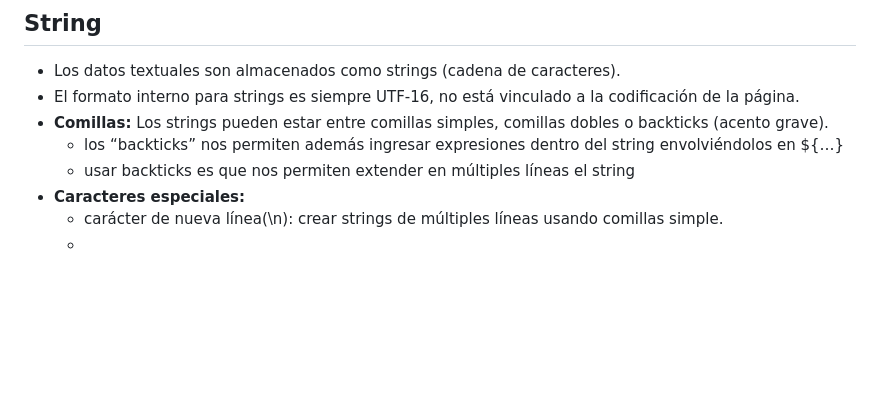
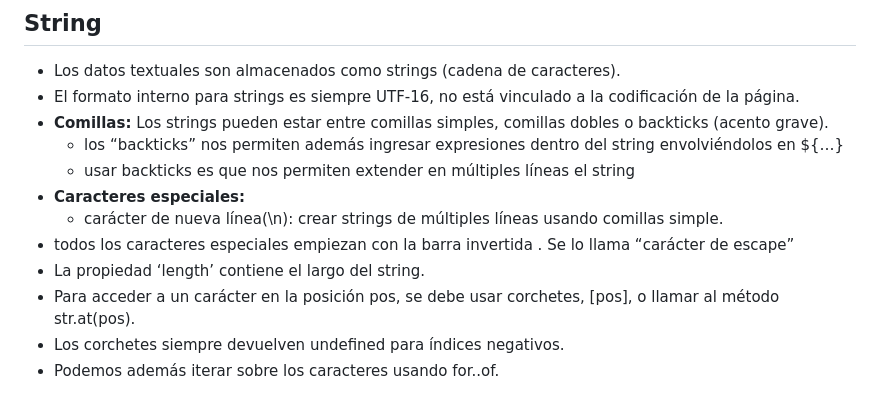
Before and after one commit to ShiirleyOC56/Aprendiendo-lenguajes, a Markdown page: JAVASCRIPT/Parte 4 /Readme.md, the part around the change. Rendered like a GitHub page; blank space fills up the shorter version.

Commit message:
String: comillas

```diff
--- a/JAVASCRIPT/Parte 4 /Readme.md
+++ b/JAVASCRIPT/Parte 4 /Readme.md
@@ -57,4 +57,8 @@
   - usar backticks es que nos permiten extender en múltiples líneas el string
 - **Caracteres especiales:**
   - carácter de nueva línea(\n):   crear strings de múltiples líneas usando comillas simple.
-  -
+- todos los caracteres especiales empiezan con la barra invertida \. Se lo llama “carácter de escape”
+- La propiedad ‘length’ contiene el largo del string.
+- Para acceder a un carácter en la posición pos, se debe usar corchetes, [pos], o llamar al método str.at(pos).
+- Los corchetes siempre devuelven undefined para índices negativos.
+- Podemos además iterar sobre los caracteres usando for..of.
```
Also changed, not shown: JAVASCRIPT/images/Captura de pantalla de 2023-10-09 21-33-07.png (added), 1 other file.
